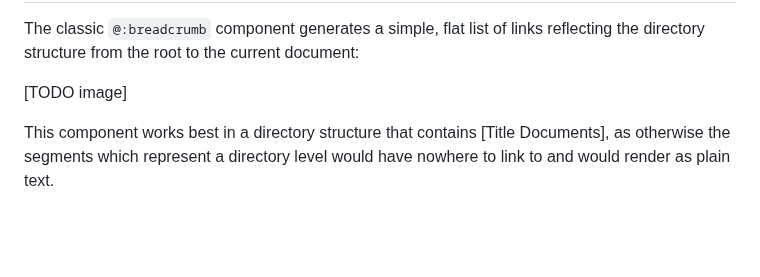
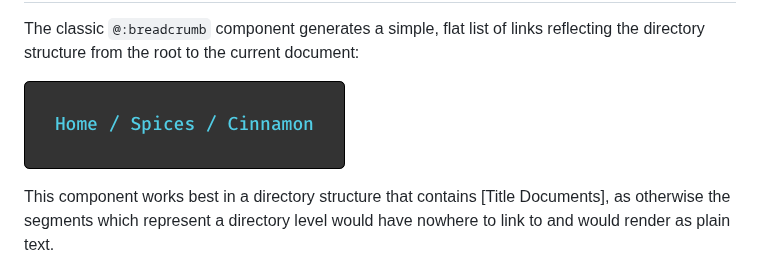
Before and after one commit to typelevel/Laika, a Markdown page: docs/03-preparing-content/02-navigation.md, the part around the change. Rendered like a GitHub page; pictures changed too: docs/img/breadcrumb.png (added); blank space fills up the shorter version.

Commit message:
manual: add image for breadcrumb - #143

```diff
--- a/docs/03-preparing-content/02-navigation.md
+++ b/docs/03-preparing-content/02-navigation.md
@@ -413,7 +413,7 @@ Breadcrumbs
 The classic `@:breadcrumb` component generates a simple, flat list of links reflecting the directory structure
 from the root to the current document:
 
-[TODO image]
+![Breadcrumb](../img/breadcrumb.png)
 
 This component works best in a directory structure that contains [Title Documents], as otherwise the
 segments which represent a directory level would have nowhere to link to and would render as plain text.
```
Also changed, not shown: docs/img/breadcrumb@2x.png (added).
